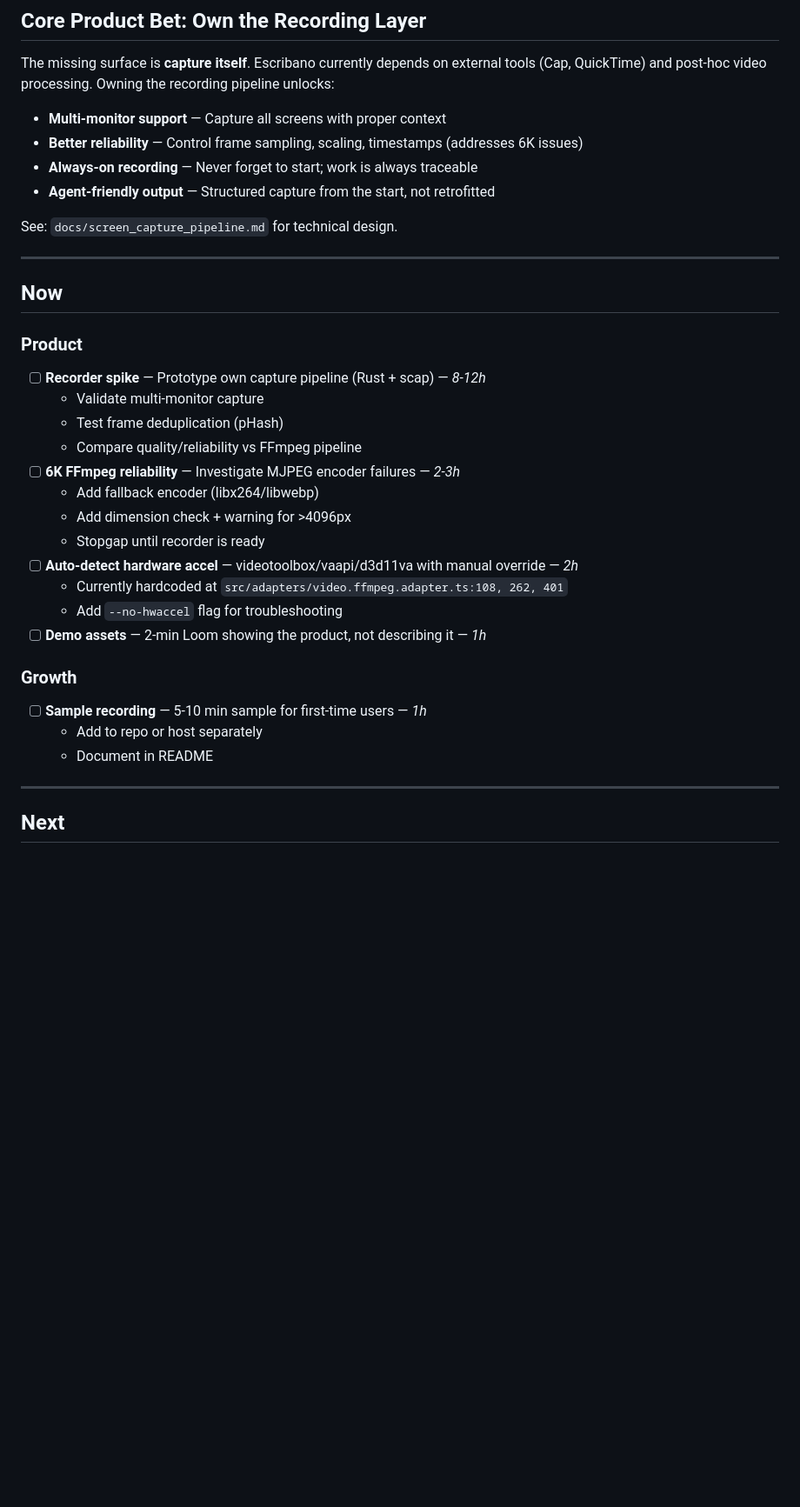
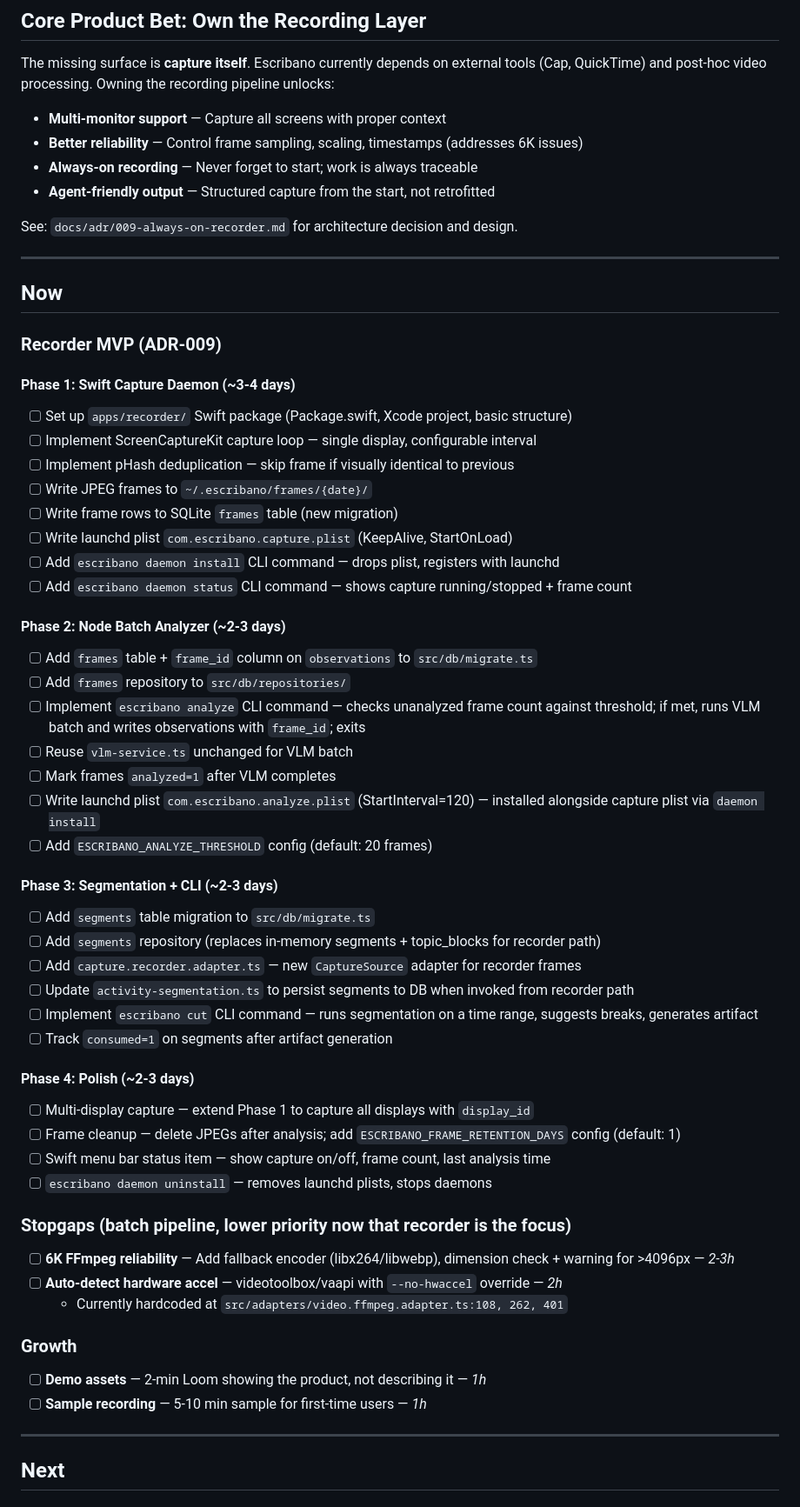
Before and after one commit to eduardosanzb/escribano, a Markdown page: BACKLOG.md, the part around one of its changes. Shown at 87% size. Rendered like a GitHub page; blank space fills up the shorter version.

```diff
--- a/BACKLOG.md
+++ b/BACKLOG.md
@@ -27,32 +27,57 @@ The missing surface is **capture itself**. Escribano currently depends on extern
 - **Always-on recording** — Never forget to start; work is always traceable
 - **Agent-friendly output** — Structured capture from the start, not retrofitted
 
-See: `docs/screen_capture_pipeline.md` for technical design.
+See: `docs/adr/009-always-on-recorder.md` for architecture decision and design.
 
 ---
 
 ## Now
 
-### Product
+### Recorder MVP (ADR-009)
 
-- [ ] **Recorder spike** — Prototype own capture pipeline (Rust + scap) — *8-12h*
-  - Validate multi-monitor capture
-  - Test frame deduplication (pHash)
-  - Compare quality/reliability vs FFmpeg pipeline
-- [ ] **6K FFmpeg reliability** — Investigate MJPEG encoder failures — *2-3h*
-  - Add fallback encoder (libx264/libwebp)
-  - Add dimension check + warning for >4096px
-  - Stopgap until recorder is ready
-- [ ] **Auto-detect hardware accel** — videotoolbox/vaapi/d3d11va with manual override — *2h*
+#### Phase 1: Swift Capture Daemon (~3-4 days)
+- [ ] Set up `apps/recorder/` Swift package (Package.swift, Xcode project, basic structure)
+- [ ] Implement ScreenCaptureKit capture loop — single display, configurable interval
+- [ ] Implement pHash deduplication — skip frame if visually identical to previous
+- [ ] Write JPEG frames to `~/.escribano/frames/{date}/`
+- [ ] Write frame rows to SQLite `frames` table (new migration)
+- [ ] Write launchd plist `com.escribano.capture.plist` (KeepAlive, StartOnLoad)
+- [ ] Add `escribano daemon install` CLI command — drops plist, registers with launchd
+- [ ] Add `escribano daemon status` CLI command — shows capture running/stopped + frame count
+
+#### Phase 2: Node Batch Analyzer (~2-3 days)
+- [ ] Add `frames` table + `frame_id` column on `observations` to `src/db/migrate.ts`
+- [ ] Add `frames` repository to `src/db/repositories/`
+- [ ] Implement `escribano analyze` CLI command — checks unanalyzed frame count against threshold; if met, runs VLM batch and writes observations with `frame_id`; exits
+- [ ] Reuse `vlm-service.ts` unchanged for VLM batch
+- [ ] Mark frames `analyzed=1` after VLM completes
+- [ ] Write launchd plist `com.escribano.analyze.plist` (StartInterval=120) — installed alongside capture plist via `daemon install`
+- [ ] Add `ESCRIBANO_ANALYZE_THRESHOLD` config (default: 20 frames)
+
+#### Phase 3: Segmentation + CLI (~2-3 days)
+- [ ] Add `segments` table migration to `src/db/migrate.ts`
+- [ ] Add `segments` repository (replaces in-memory segments + topic_blocks for recorder path)
+- [ ] Add `capture.recorder.adapter.ts` — new `CaptureSource` adapter for recorder frames
+- [ ] Update `activity-segmentation.ts` to persist segments to DB when invoked from recorder path
+- [ ] Implement `escribano cut` CLI command — runs segmentation on a time range, suggests breaks, generates artifact
+- [ ] Track `consumed=1` on segments after artifact generation
+
+#### Phase 4: Polish (~2-3 days)
+- [ ] Multi-display capture — extend Phase 1 to capture all displays with `display_id`
+- [ ] Frame cleanup — delete JPEGs after analysis; add `ESCRIBANO_FRAME_RETENTION_DAYS` config (default: 1)
+- [ ] Swift menu bar status item — show capture on/off, frame count, last analysis time
+- [ ] `escribano daemon uninstall` — removes launchd plists, stops daemons
+
+### Stopgaps (batch pipeline, lower priority now that recorder is the focus)
+
+- [ ] **6K FFmpeg reliability** — Add fallback encoder (libx264/libwebp), dimension check + warning for >4096px — *2-3h*
+- [ ] **Auto-detect hardware accel** — videotoolbox/vaapi with `--no-hwaccel` override — *2h*
   - Currently hardcoded at `src/adapters/video.ffmpeg.adapter.ts:108, 262, 401`
-  - Add `--no-hwaccel` flag for troubleshooting
-- [ ] **Demo assets** — 2-min Loom showing the product, not describing it — *1h*
 
 ### Growth
 
+- [ ] **Demo assets** — 2-min Loom showing the product, not describing it — *1h*
 - [ ] **Sample recording** — 5-10 min sample for first-time users — *1h*
-  - Add to repo or host separately
-  - Document in README
 
 ---
 
```
Also changed, not shown: other parts of BACKLOG.md (+1 -0 lines), docs/adr/009-always-on-recorder.md (added, +235 -0 lines).
